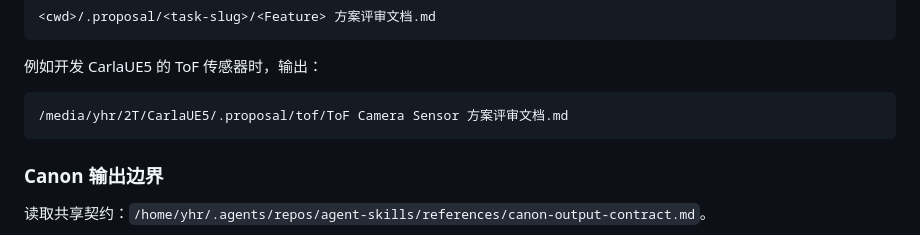
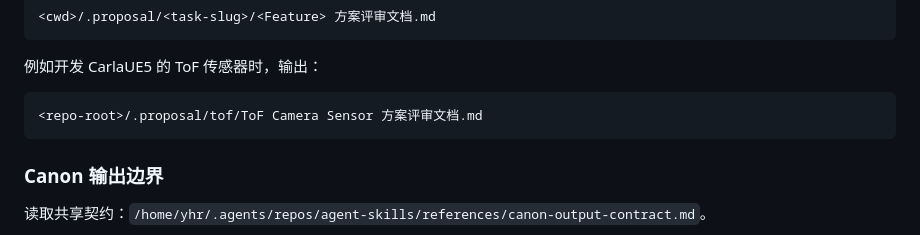
Before and after one commit to yuanhaorannnnnn/agent-skills, a Markdown page: skills/conops/SKILL.md, the part around the change. Rendered like a GitHub page.

````diff
--- a/skills/conops/SKILL.md
+++ b/skills/conops/SKILL.md
@@ -103,7 +103,7 @@ Conops 默认只交付 Markdown 方案。仅当用户或调用方要求 HTML 评
 
 例如开发 CarlaUE5 的 ToF 传感器时，输出：
 ```
-/media/yhr/2T/CarlaUE5/.proposal/tof/ToF Camera Sensor 方案评审文档.md
+<repo-root>/.proposal/tof/ToF Camera Sensor 方案评审文档.md
 ```
 
 ### Canon 输出边界
````
Also changed, not shown: skills/passdown/SKILL.md (+2 -2 lines).
